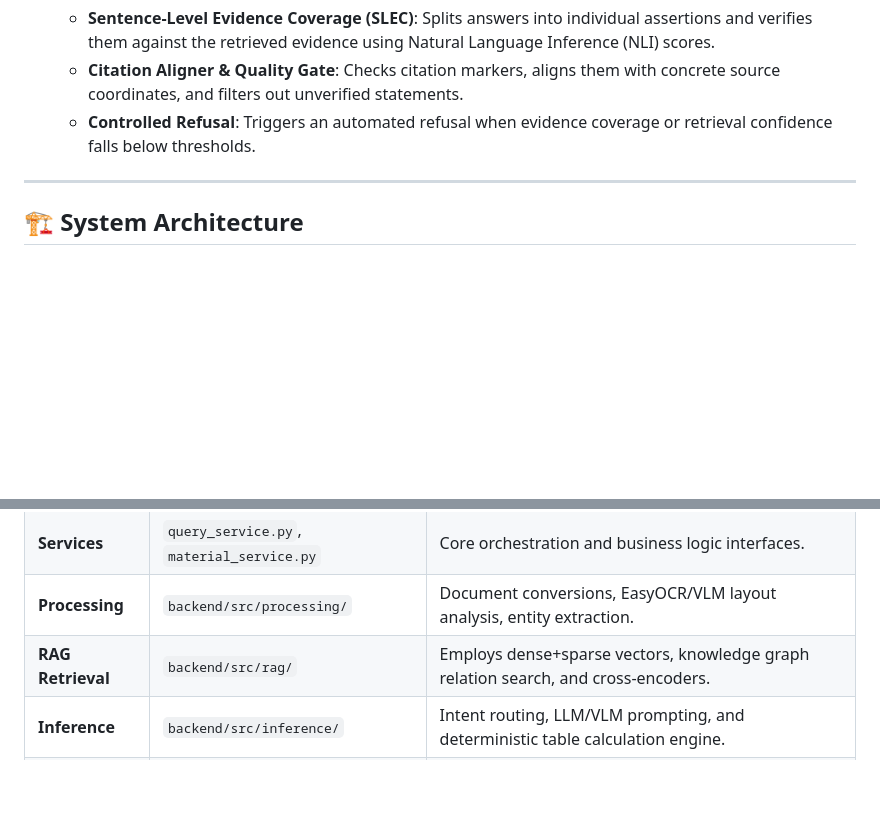
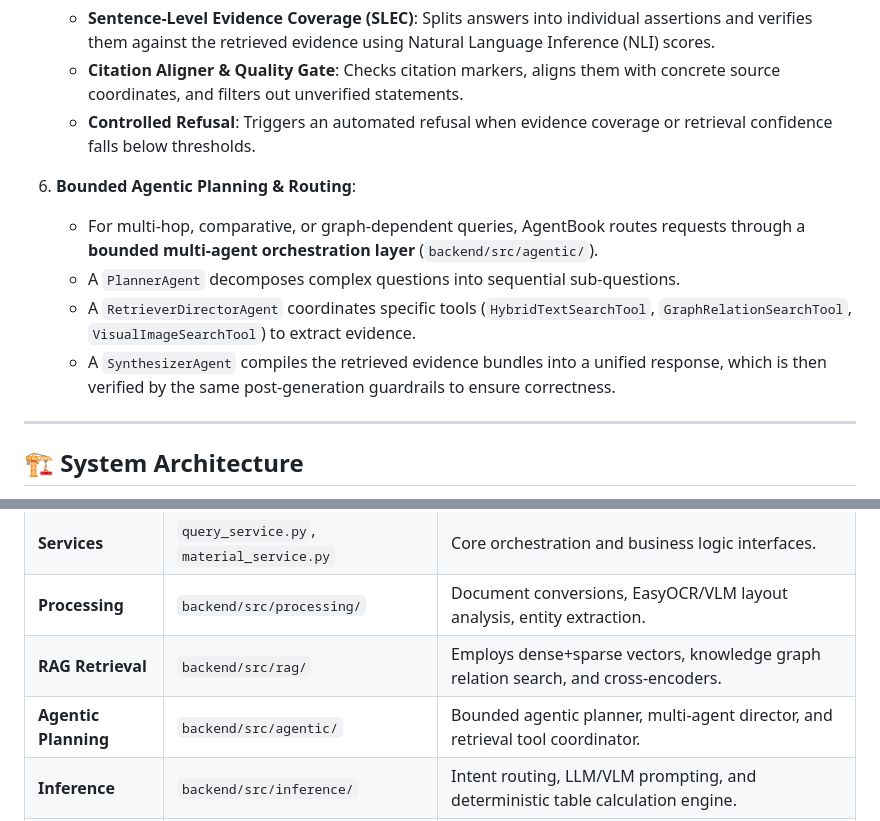
Before and after one commit to nvtanphat/AgentBook-Platform, a Markdown page: README.md, 2 parts joined by grey strips. Drawn GitHub-style; blank space fills up the shorter version.

Commit message:
docs: add agentic planning and routing description to README

```diff
--- a/README.md
+++ b/README.md
@@ -78,6 +78,12 @@ It fully supports multi-modal files: **multi-column PDFs, PowerPoint slides, Exc
    - **Citation Aligner & Quality Gate**: Checks citation markers, aligns them with concrete source coordinates, and filters out unverified statements.
    - **Controlled Refusal**: Triggers an automated refusal when evidence coverage or retrieval confidence falls below thresholds.
 
+6. **Bounded Agentic Planning & Routing**:
+   - For multi-hop, comparative, or graph-dependent queries, AgentBook routes requests through a **bounded multi-agent orchestration layer** (`backend/src/agentic/`).
+   - A `PlannerAgent` decomposes complex questions into sequential sub-questions.
+   - A `RetrieverDirectorAgent` coordinates specific tools (`HybridTextSearchTool`, `GraphRelationSearchTool`, `VisualImageSearchTool`) to extract evidence.
+   - A `SynthesizerAgent` compiles the retrieved evidence bundles into a unified response, which is then verified by the same post-generation guardrails to ensure correctness.
+
 ---
 
 ## 🏗️ System Architecture
@@ -130,6 +136,7 @@ flowchart TD
 | **Services** | `query_service.py`, `material_service.py` | Core orchestration and business logic interfaces. |
 | **Processing** | `backend/src/processing/` | Document conversions, EasyOCR/VLM layout analysis, entity extraction. |
 | **RAG Retrieval** | `backend/src/rag/` | Employs dense+sparse vectors, knowledge graph relation search, and cross-encoders. |
+| **Agentic Planning** | `backend/src/agentic/` | Bounded agentic planner, multi-agent director, and retrieval tool coordinator. |
 | **Inference** | `backend/src/inference/` | Intent routing, LLM/VLM prompting, and deterministic table calculation engine. |
 | **Guardrails** | `backend/src/guardrails/` | SLEC verification, citation alignment checks, and quality-controlled refusals. |
 
```
